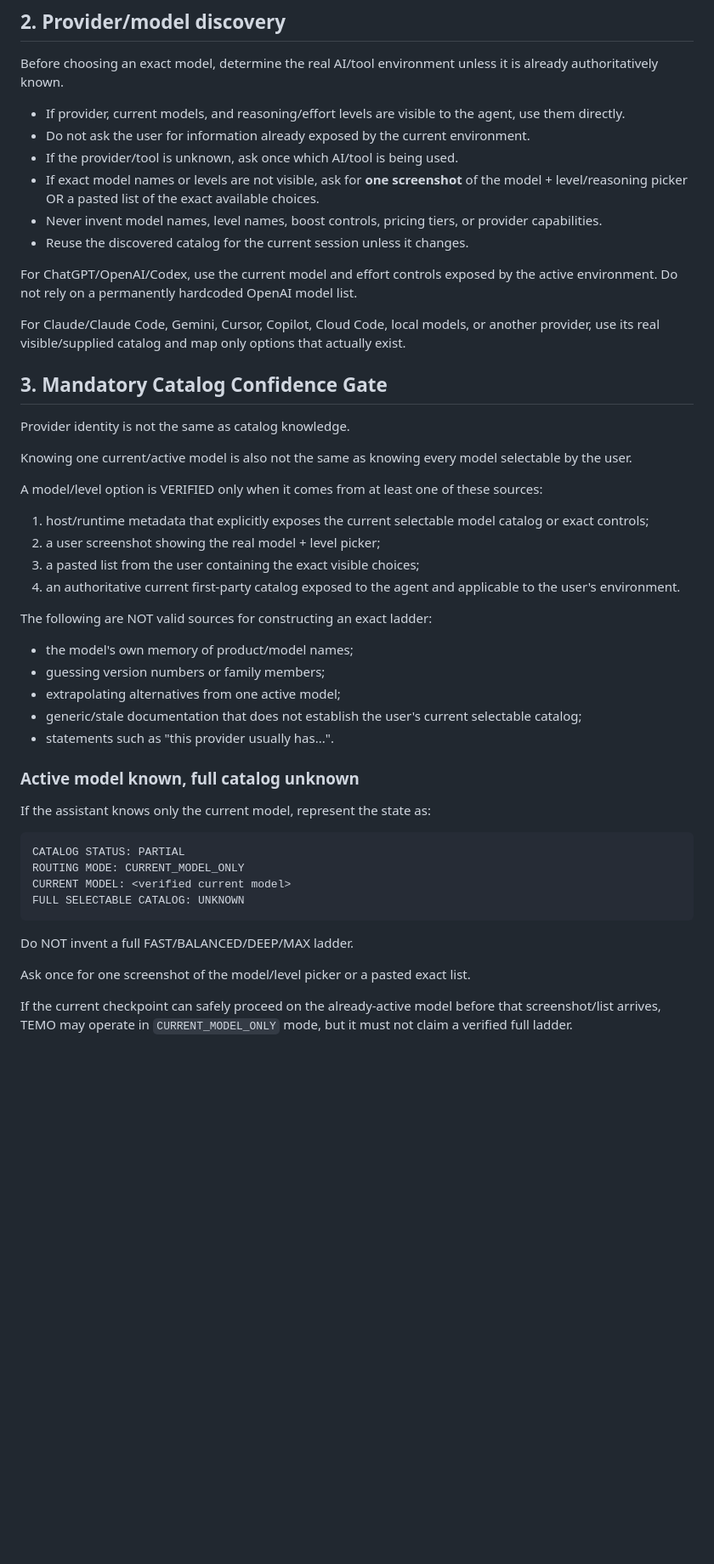
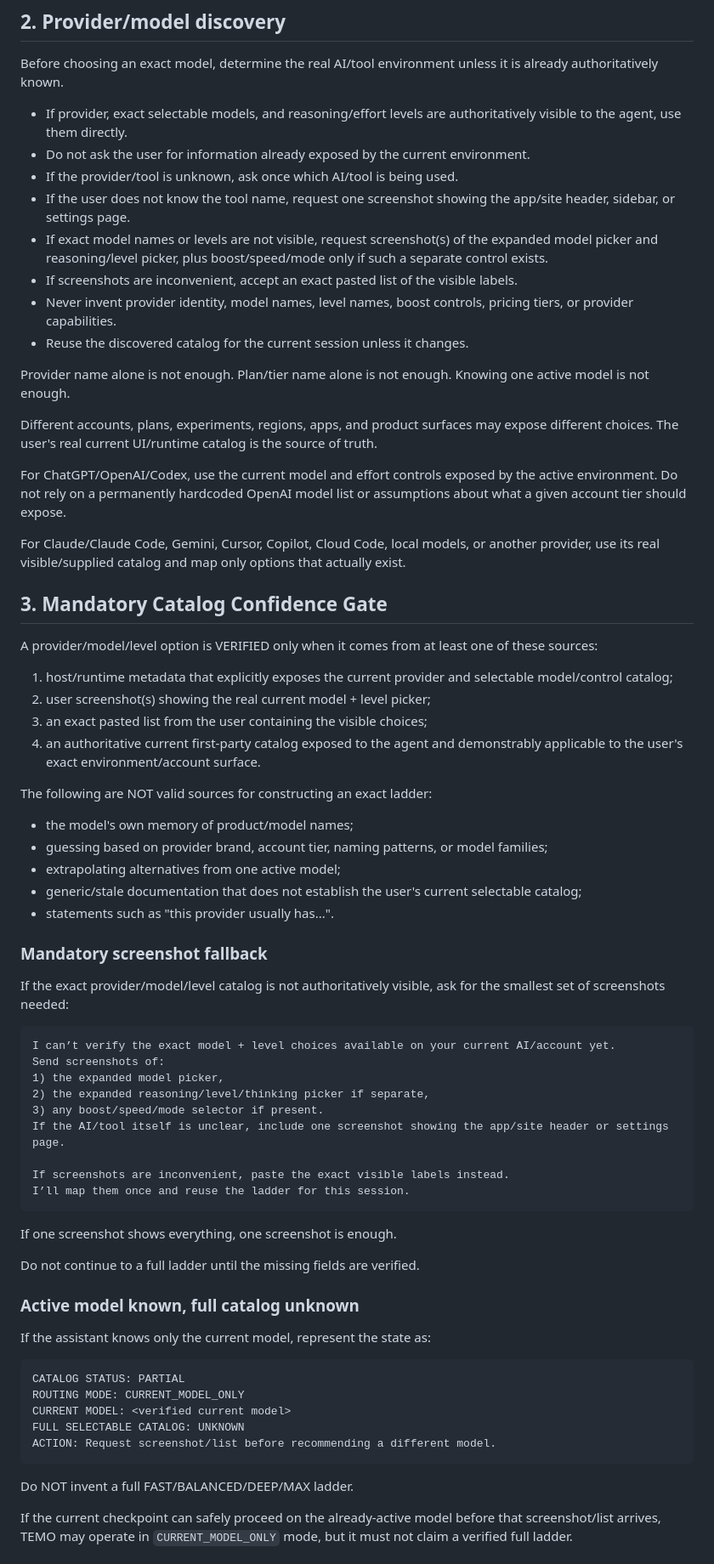
Before and after one commit to luaysameer/temo-efficiency, a Markdown page: TEMO_PORTABLE.md, the part around one of its changes. Shown at 85% size. Drawn GitHub-style; blank space fills up the shorter version.

Commit message:
Add mandatory screenshot discovery flow to portable contract

````diff
--- a/TEMO_PORTABLE.md
+++ b/TEMO_PORTABLE.md
@@ -17,37 +17,59 @@ Never lower the requested quality bar to save usage.
 
 Before choosing an exact model, determine the real AI/tool environment unless it is already authoritatively known.
 
-- If provider, current models, and reasoning/effort levels are visible to the agent, use them directly.
+- If provider, exact selectable models, and reasoning/effort levels are authoritatively visible to the agent, use them directly.
 - Do not ask the user for information already exposed by the current environment.
 - If the provider/tool is unknown, ask once which AI/tool is being used.
-- If exact model names or levels are not visible, ask for **one screenshot** of the model + level/reasoning picker OR a pasted list of the exact available choices.
-- Never invent model names, level names, boost controls, pricing tiers, or provider capabilities.
+- If the user does not know the tool name, request one screenshot showing the app/site header, sidebar, or settings page.
+- If exact model names or levels are not visible, request screenshot(s) of the expanded model picker and reasoning/level picker, plus boost/speed/mode only if such a separate control exists.
+- If screenshots are inconvenient, accept an exact pasted list of the visible labels.
+- Never invent provider identity, model names, level names, boost controls, pricing tiers, or provider capabilities.
 - Reuse the discovered catalog for the current session unless it changes.
 
-For ChatGPT/OpenAI/Codex, use the current model and effort controls exposed by the active environment. Do not rely on a permanently hardcoded OpenAI model list.
+Provider name alone is not enough. Plan/tier name alone is not enough. Knowing one active model is not enough.
+
+Different accounts, plans, experiments, regions, apps, and product surfaces may expose different choices. The user's real current UI/runtime catalog is the source of truth.
+
+For ChatGPT/OpenAI/Codex, use the current model and effort controls exposed by the active environment. Do not rely on a permanently hardcoded OpenAI model list or assumptions about what a given account tier should expose.
 
 For Claude/Claude Code, Gemini, Cursor, Copilot, Cloud Code, local models, or another provider, use its real visible/supplied catalog and map only options that actually exist.
 
 ## 3. Mandatory Catalog Confidence Gate
 
-Provider identity is not the same as catalog knowledge.
+A provider/model/level option is VERIFIED only when it comes from at least one of these sources:
 
-Knowing one current/active model is also not the same as knowing every model selectable by the user.
-
-A model/level option is VERIFIED only when it comes from at least one of these sources:
-
-1. host/runtime metadata that explicitly exposes the current selectable model catalog or exact controls;
-2. a user screenshot showing the real model + level picker;
-3. a pasted list from the user containing the exact visible choices;
-4. an authoritative current first-party catalog exposed to the agent and applicable to the user's environment.
+1. host/runtime metadata that explicitly exposes the current provider and selectable model/control catalog;
+2. user screenshot(s) showing the real current model + level picker;
+3. an exact pasted list from the user containing the visible choices;
+4. an authoritative current first-party catalog exposed to the agent and demonstrably applicable to the user's exact environment/account surface.
 
 The following are NOT valid sources for constructing an exact ladder:
 
 - the model's own memory of product/model names;
-- guessing version numbers or family members;
+- guessing based on provider brand, account tier, naming patterns, or model families;
 - extrapolating alternatives from one active model;
 - generic/stale documentation that does not establish the user's current selectable catalog;
 - statements such as "this provider usually has...".
+
+### Mandatory screenshot fallback
+
+If the exact provider/model/level catalog is not authoritatively visible, ask for the smallest set of screenshots needed:
+
+```text
+I can’t verify the exact model + level choices available on your current AI/account yet.
+Send screenshots of:
+1) the expanded model picker,
+2) the expanded reasoning/level/thinking picker if separate,
+3) any boost/speed/mode selector if present.
+If the AI/tool itself is unclear, include one screenshot showing the app/site header or settings page.
+
+If screenshots are inconvenient, paste the exact visible labels instead.
+I’ll map them once and reuse the ladder for this session.
+```
+
+If one screenshot shows everything, one screenshot is enough.
+
+Do not continue to a full ladder until the missing fields are verified.
 
 ### Active model known, full catalog unknown
 
@@ -58,11 +80,10 @@ CATALOG STATUS: PARTIAL
 ROUTING MODE: CURRENT_MODEL_ONLY
 CURRENT MODEL: <verified current model>
 FULL SELECTABLE CATALOG: UNKNOWN
+ACTION: Request screenshot/list before recommending a different model.
 ```
 
 Do NOT invent a full FAST/BALANCED/DEEP/MAX ladder.
-
-Ask once for one screenshot of the model/level picker or a pasted exact list.
 
 If the current checkpoint can safely proceed on the already-active model before that screenshot/list arrives, TEMO may operate in `CURRENT_MODEL_ONLY` mode, but it must not claim a verified full ladder.
 
````
Also changed, not shown: other parts of TEMO_PORTABLE.md (+6 -5 lines).
